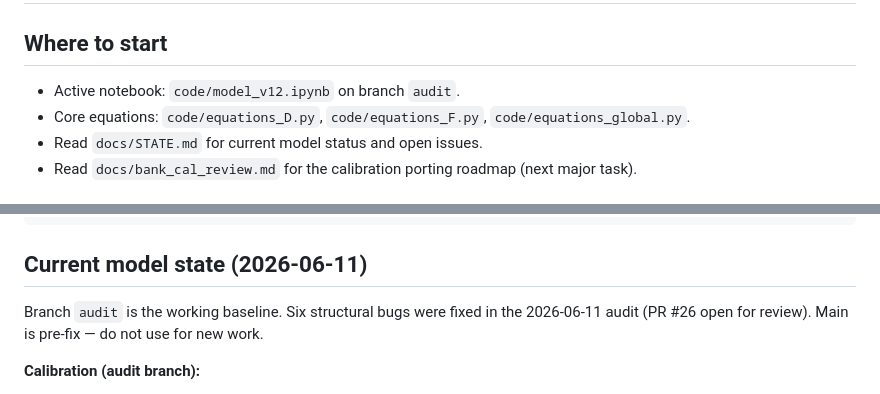
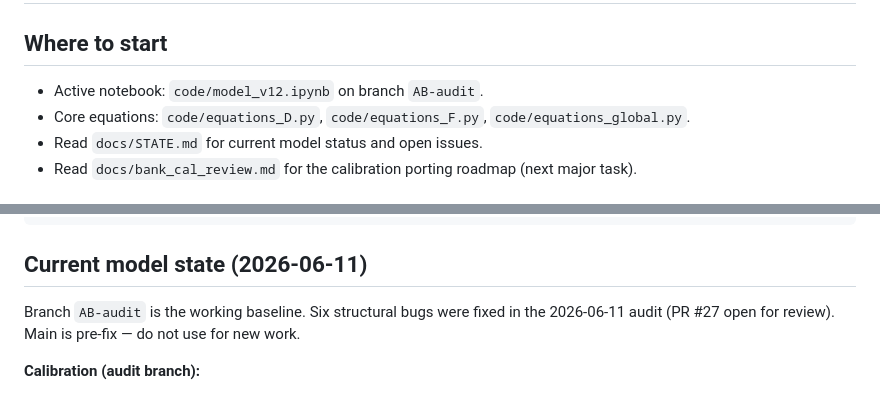
Before and after one commit to Daniel-Jensen/Quantitative_Model, a Markdown page: docs/HANDOFF.md, 2 parts joined by grey strips. Rendered like a GitHub page.

```diff
--- a/docs/HANDOFF.md
+++ b/docs/HANDOFF.md
@@ -2,7 +2,7 @@
 
 ## Where to start
 
-- Active notebook: `code/model_v12.ipynb` on branch `audit`.
+- Active notebook: `code/model_v12.ipynb` on branch `AB-audit`.
 - Core equations: `code/equations_D.py`, `code/equations_F.py`, `code/equations_global.py`.
 - Read `docs/STATE.md` for current model status and open issues.
 - Read `docs/bank_cal_review.md` for the calibration porting roadmap (next major task).
@@ -23,7 +23,7 @@ nbstripout --install && nbdime config-git --enable
 
 ## Current model state (2026-06-11)
 
-Branch `audit` is the working baseline. Six structural bugs were fixed in the 2026-06-11 audit (PR #26 open for review). Main is pre-fix — do not use for new work.
+Branch `AB-audit` is the working baseline. Six structural bugs were fixed in the 2026-06-11 audit (PR #27 open for review). Main is pre-fix — do not use for new work.
 
 **Calibration (audit branch):**
 - `phi_lamb_D = phi_lamb_F = 0.15` — min stable at current amplification (Bohn=0.60/yr; over-strong vs literature, see STATE.md)
```
Also changed, not shown: docs/handoff/HANDOFF.md (deleted, +0 -81 lines).
